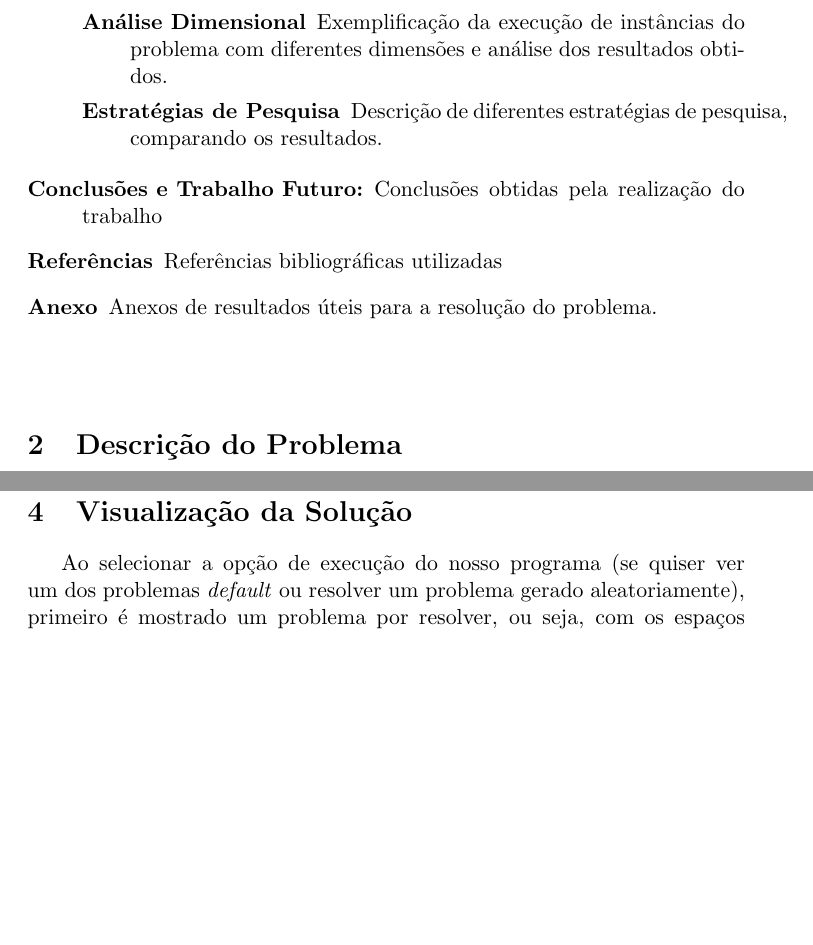
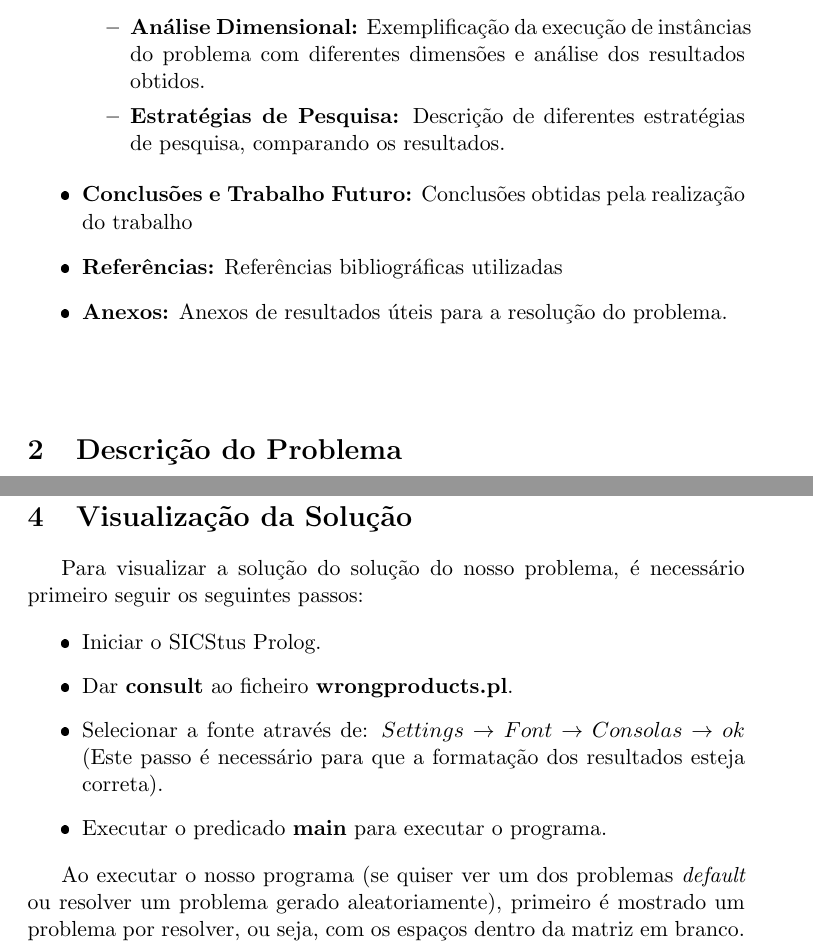
Before and after one commit to biam05/plog-proj, a LaTeX document (TP2/docs/report.tex): two parts of pages 4 and 7 of 11, joined at a grey line, cut so that both start at the same text, the shorter picture padded with empty space. The pictures show the PDF file TP2/docs/report.pdf that the author committed with the source.

Commit message:
Report Done. Also changed board size limit

```diff
--- a/TP2/docs/report.tex
+++ b/TP2/docs/report.tex
@@ -74,10 +74,10 @@ Este problema tem como objetivo a implementação de uma grelha matricial com re
 
 Este artigo possui a seguinte estrutura:
 
-\begin{description}
+\begin{itemize}
 
-\item[Descrição do Problema:] Descrição com detalhe do problema de
+\item \textbf{Descrição do Problema:} Descrição com detalhe do problema de
 otimização ou decisão em análise, incluindo todas as restrições envolvidas.
 
-\item[Abordagem:] Descrição da modelação do problema como um Problema de Satisfação de Restrições(PSR)
+\item \textbf{Abordagem:} Descrição da modelação do problema como um Problema de Satisfação de Restrições(PSR)
 
@@ -85 +85,2 @@ otimização ou decisão em análise, incluindo todas as restrições envolvidas
 
+\item \textbf{Variáveis de Decisão:}  Descrição das variáveis de decisão e
@@ -87,33 +87,33 @@ otimização ou decisão em análise, incluindo todas as restrições envolvidas
 respetivos domínios, assim como o seu significado no contexto do problema em análise.
 
-\item[Restrições] Descrição das restrições rígidas e flexíveis do problema e a
+\item\textbf{ Restrições:} Descrição das restrições rígidas e flexíveis do problema e a
 sua implementação utilizando o SICStus Prolog.
 
-\item[Visualização da Solução:] Explicação dos predicados que permitem
+\item \textbf{Visualização da Solução:} Explicação dos predicados que permitem
 visualizar a solução em modo de texto.
 
-\end{description}
+\end{itemize}
 
 
-\item[Experiências e Resultados] Análise de problema e resultados obtidos
+\item \textbf{Experiências e Resultados:} Análise de problema e resultados obtidos
 
-\begin{description}
+\begin{itemize}
 
-\item[Análise Dimensional] Exemplificação da execução de instâncias do problema com
+\item \textbf{Análise Dimensional:} Exemplificação da execução de instâncias do problema com
 diferentes dimensões e análise dos resultados obtidos.
 
-\item[Estratégias de Pesquisa] Descrição de diferentes estratégias de pesquisa, comparando os resultados.
+\item \textbf{Estratégias de Pesquisa:} Descrição de diferentes estratégias de pesquisa, comparando os resultados.
 
-\end{description}
+\end{itemize}
 
 
-\item[Conclusões e Trabalho Futuro:] Conclusões obtidas pela realização do trabalho
+\item \textbf{Conclusões e Trabalho Futuro:} Conclusões obtidas pela realização do trabalho
 
-\item[Referências] Referências bibliográficas utilizadas
+\item \textbf{Referências:} Referências bibliográficas utilizadas
 
-\item[Anexo] Anexos de resultados úteis para a resolução do problema.
+\item \textbf{Anexos:} Anexos de resultados úteis para a resolução do problema.
 
-\end{description}
+\end{itemize}
 
 \bigskip
 \bigskip
@@ -177,7 +177,16 @@ Dado que apenas podem existir 2 números por linha e coluna, o domínio de ListO
 
 \section{Visualização da Solução}
 
-Ao selecionar a opção de execução do nosso programa (se quiser ver um dos problemas
+Para visualizar a solução do solução do nosso problema, é necessário primeiro seguir os seguintes passos:
+
+\begin{itemize}
+	\item Iniciar o SICStus Prolog.
+	\item Dar \textbf{consult} ao ficheiro \textbf{wrongproducts.pl}.
+	\item Selecionar a fonte através de: \(Settings \to Font \to Consolas \to ok \) (Este passo é necessário para que a formatação dos resultados esteja correta).
+	\item Executar o predicado \textbf{main} para executar o programa.
+\end{itemize}
+
+Ao executar o nosso programa (se quiser ver um dos problemas
 \textit{default} ou resolver um problema gerado aleatoriamente), primeiro é
 mostrado um problema por resolver, ou seja, com os espaços dentro da matriz em branco.
 Este problema por resolver é obtido através do predicado \textbf{display}, que além
```
Also changed, not shown: TP2/docs/report.pdf, TP2/docs/report.tex (13 more changed lines), 1 other file.
